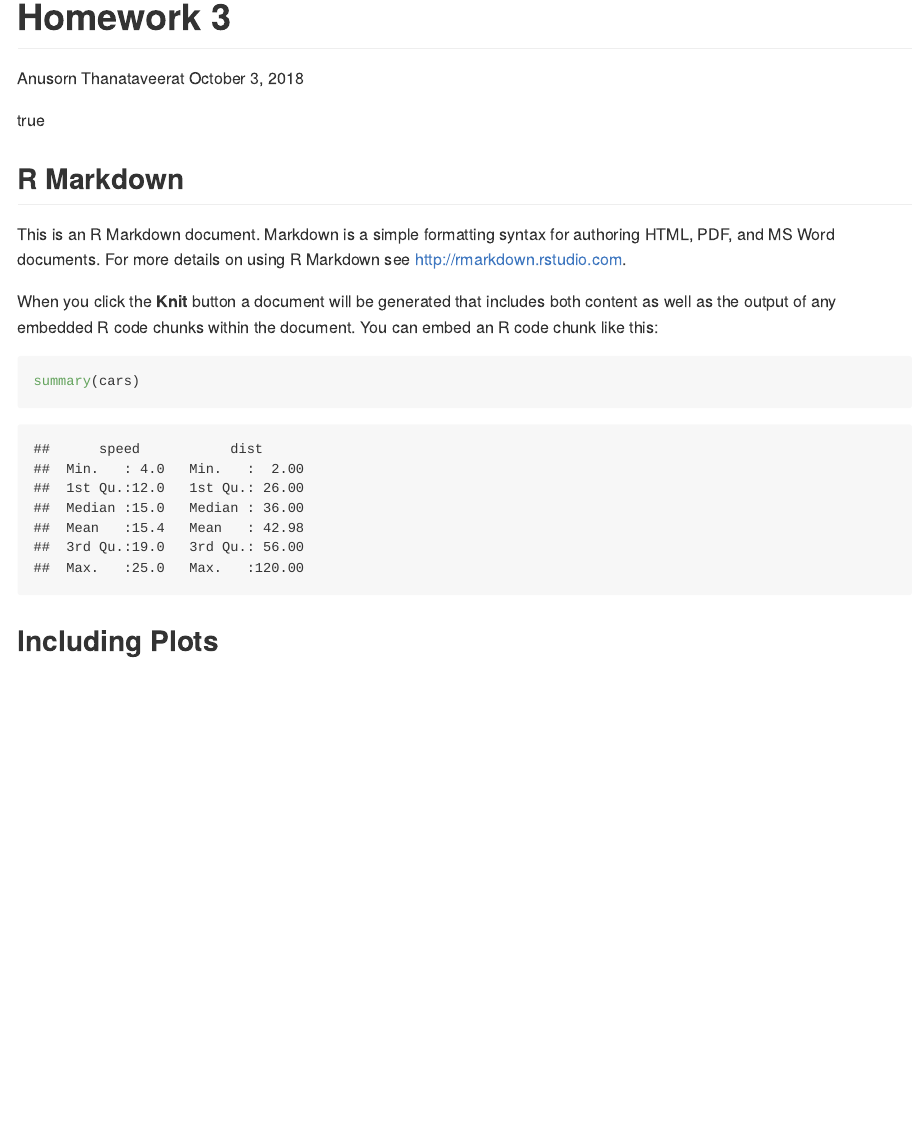
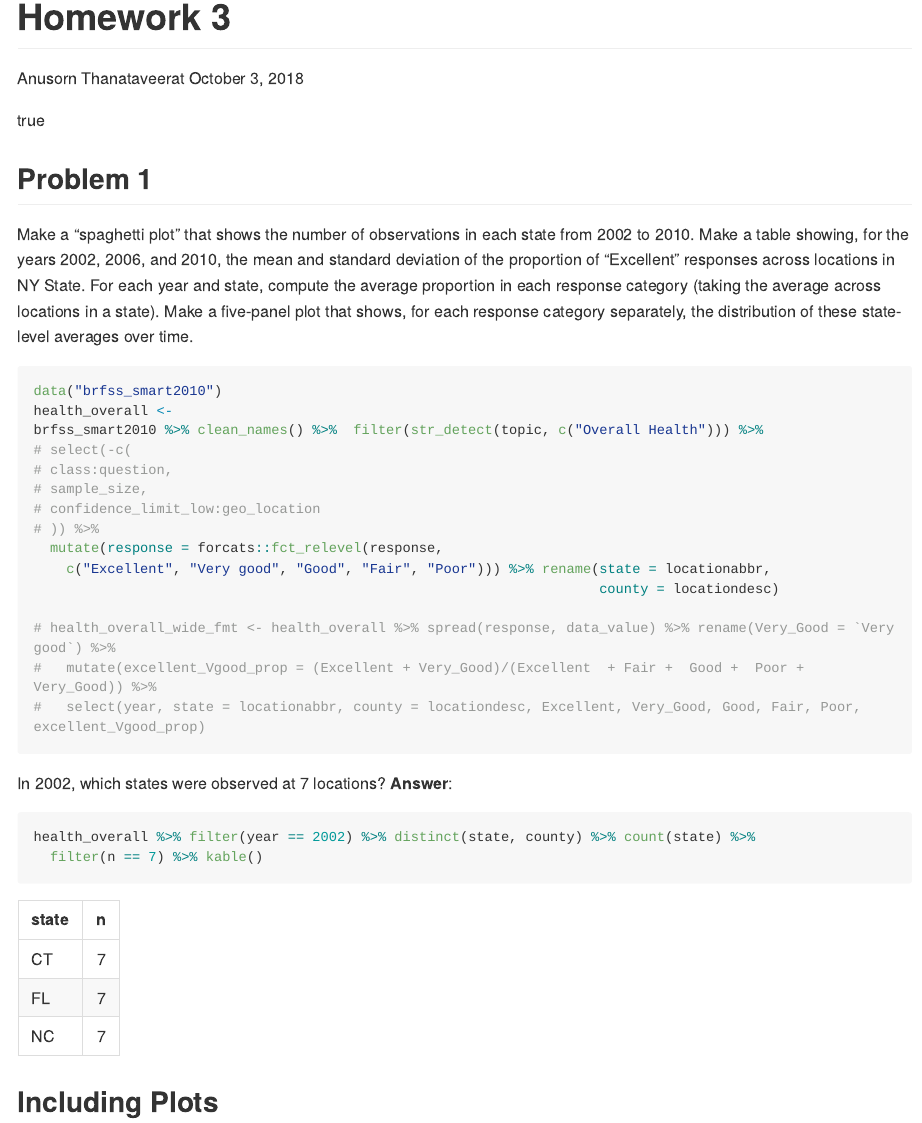
Before and after one commit to dewyork/p8105_hw3_at2710, an R Markdown document (p8105_hw3_at2710.Rmd): the page in a window 1100 px wide, from its top. The pictures show the output file p8105_hw3_at2710.md that the author committed with the source, drawn offline in the style of GitHub; long lines of code are wrapped.

Commit message:
Start problem 1

````diff
--- a/p8105_hw3_at2710.Rmd
+++ b/p8105_hw3_at2710.Rmd
@@ -9,4 +9,3 @@ code_folding: hide
 ---
 
 ```{r setup, include=FALSE}
-knitr::opts_chunk$set(echo = TRUE)
@@ -13,14 +22,38 @@ knitr::opts_chunk$set(echo = TRUE)
 ```
 
-## R Markdown
+## Problem 1
 
-This is an R Markdown document. Markdown is a simple formatting syntax for authoring HTML, PDF, and MS Word documents. For more details on using R Markdown see <http://rmarkdown.rstudio.com>.
+Make a “spaghetti plot” that shows the number of observations in each state from 2002 to 2010.
+Make a table showing, for the years 2002, 2006, and 2010, the mean and standard deviation of the proportion of “Excellent” responses across locations in NY State.
+For each year and state, compute the average proportion in each response category (taking the average across locations in a state). Make a five-panel plot that shows, for each response category separately, the distribution of these state-level averages over time.
 
-When you click the **Knit** button a document will be generated that includes both content as well as the output of any embedded R code chunks within the document. You can embed an R code chunk like this:
+```{r brfss}
+data("brfss_smart2010")
+health_overall <-
+brfss_smart2010 %>% clean_names() %>%  filter(str_detect(topic, c("Overall Health"))) %>%
+# select(-c(
+# class:question,
+# sample_size,
+# confidence_limit_low:geo_location
+# )) %>%
+  mutate(response = forcats::fct_relevel(response,
+    c("Excellent", "Very good", "Good", "Fair", "Poor"))) %>% rename(state = locationabbr,
+                                                                     county = locationdesc)
 
-```{r cars}
-summary(cars)
+# health_overall_wide_fmt <- health_overall %>% spread(response, data_value) %>% rename(Very_Good = `Very good`) %>%
+#   mutate(excellent_Vgood_prop = (Excellent + Very_Good)/(Excellent  + Fair +  Good +  Poor + Very_Good)) %>%
+#   select(year, state = locationabbr, county = locationdesc, Excellent, Very_Good, Good, Fair, Poor, excellent_Vgood_prop)
+
 ```
+
+In 2002, which states were observed at 7 locations?
+
+**Answer**:
+```{r}
+health_overall %>% filter(year == 2002) %>% distinct(state, county) %>% count(state) %>%
+  filter(n == 7) %>% kable()
+```
+
 
 ## Including Plots
 
````
Also changed, not shown: p8105_hw3_at2710.md, p8105_hw3_at2710.Rmd (10 more changed lines), 1 other file.
